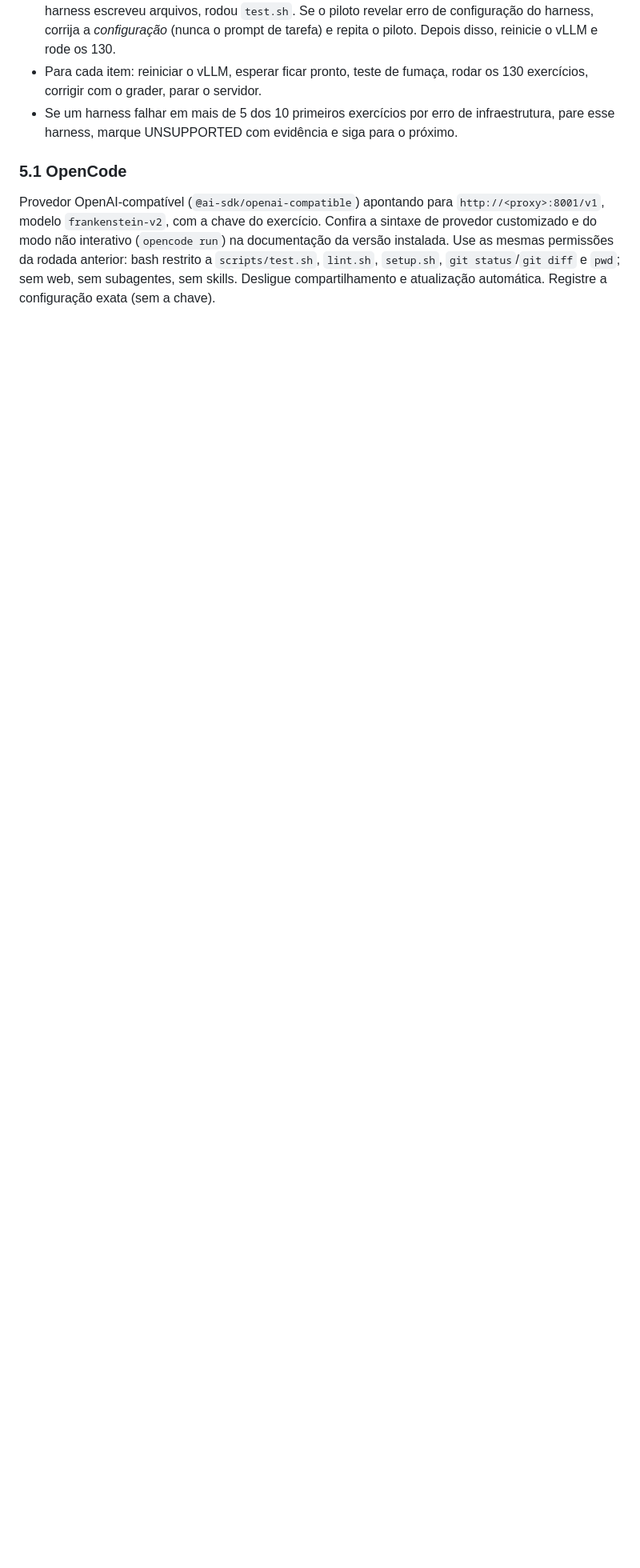
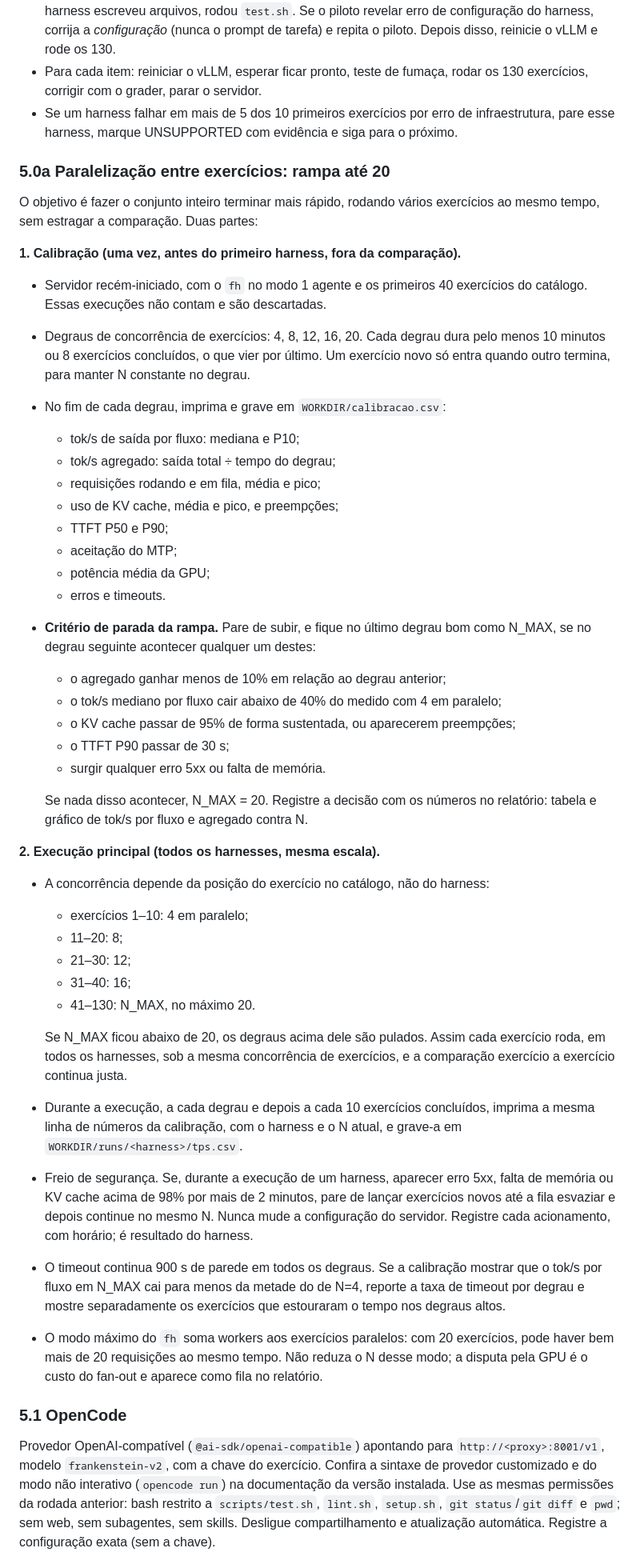
Before and after one commit to cardimvitor/frankenstein-harness, a Markdown page: docs/VALIDACAO_JG_ENG_TESTS.md, the part around one of its changes. Shown at 80% size. Drawn GitHub-style; blank space fills up the shorter version.

```diff
--- a/docs/VALIDACAO_JG_ENG_TESTS.md
+++ b/docs/VALIDACAO_JG_ENG_TESTS.md
@@ -144,6 +145,44 @@ Prompt de tarefa, idêntico para todos:
 - Antes de cada harness: um piloto com 3 exercícios, um .NET, um React e um Angular, por exemplo 01, 07 e o primeiro Angular do catálogo. Os pilotos entram num servidor reiniciado depois e não contam. Servem para validar a configuração: a chamada chegou ao proxy com a chave certa, o harness escreveu arquivos, rodou `test.sh`. Se o piloto revelar erro de configuração do harness, corrija a *configuração* (nunca o prompt de tarefa) e repita o piloto. Depois disso, reinicie o vLLM e rode os 130.
 - Para cada item: reiniciar o vLLM, esperar ficar pronto, teste de fumaça, rodar os 130 exercícios, corrigir com o grader, parar o servidor.
 - Se um harness falhar em mais de 5 dos 10 primeiros exercícios por erro de infraestrutura, pare esse harness, marque UNSUPPORTED com evidência e siga para o próximo.
+
+### 5.0a Paralelização entre exercícios: rampa até 20
+O objetivo é fazer o conjunto inteiro terminar mais rápido, rodando vários exercícios ao mesmo tempo, sem estragar a comparação. Duas partes:
+
+**1. Calibração (uma vez, antes do primeiro harness, fora da comparação).**
+- Servidor recém-iniciado, com o `fh` no modo 1 agente e os primeiros 40 exercícios do catálogo. Essas execuções não contam e são descartadas.
+- Degraus de concorrência de exercícios: 4, 8, 12, 16, 20. Cada degrau dura pelo menos 10 minutos ou 8 exercícios concluídos, o que vier por último. Um exercício novo só entra quando outro termina, para manter N constante no degrau.
+- No fim de cada degrau, imprima e grave em `WORKDIR/calibracao.csv`:
+  - tok/s de saída por fluxo: mediana e P10;
+  - tok/s agregado: saída total ÷ tempo do degrau;
+  - requisições rodando e em fila, média e pico;
+  - uso de KV cache, média e pico, e preempções;
+  - TTFT P50 e P90;
+  - aceitação do MTP;
+  - potência média da GPU;
+  - erros e timeouts.
+- **Critério de parada da rampa.** Pare de subir, e fique no último degrau bom como N_MAX, se no degrau seguinte acontecer qualquer um destes:
+  - o agregado ganhar menos de 10% em relação ao degrau anterior;
+  - o tok/s mediano por fluxo cair abaixo de 40% do medido com 4 em paralelo;
+  - o KV cache passar de 95% de forma sustentada, ou aparecerem preempções;
+  - o TTFT P90 passar de 30 s;
+  - surgir qualquer erro 5xx ou falta de memória.
+
+  Se nada disso acontecer, N_MAX = 20. Registre a decisão com os números no relatório: tabela e gráfico de tok/s por fluxo e agregado contra N.
+
+**2. Execução principal (todos os harnesses, mesma escala).**
+- A concorrência depende da posição do exercício no catálogo, não do harness:
+  - exercícios 1–10: 4 em paralelo;
+  - 11–20: 8;
+  - 21–30: 12;
+  - 31–40: 16;
+  - 41–130: N_MAX, no máximo 20.
+
+  Se N_MAX ficou abaixo de 20, os degraus acima dele são pulados. Assim cada exercício roda, em todos os harnesses, sob a mesma concorrência de exercícios, e a comparação exercício a exercício continua justa.
+- Durante a execução, a cada degrau e depois a cada 10 exercícios concluídos, imprima a mesma linha de números da calibração, com o harness e o N atual, e grave-a em `WORKDIR/runs/<harness>/tps.csv`.
+- Freio de segurança. Se, durante a execução de um harness, aparecer erro 5xx, falta de memória ou KV cache acima de 98% por mais de 2 minutos, pare de lançar exercícios novos até a fila esvaziar e depois continue no mesmo N. Nunca mude a configuração do servidor. Registre cada acionamento, com horário; é resultado do harness.
+- O timeout continua 900 s de parede em todos os degraus. Se a calibração mostrar que o tok/s por fluxo em N_MAX cai para menos da metade do de N=4, reporte a taxa de timeout por degrau e mostre separadamente os exercícios que estouraram o tempo nos degraus altos.
+- O modo máximo do `fh` soma workers aos exercícios paralelos: com 20 exercícios, pode haver bem mais de 20 requisições ao mesmo tempo. Não reduza o N desse modo; a disputa pela GPU é o custo do fan-out e aparece como fila no relatório.
 
 ### 5.1 OpenCode
 Provedor OpenAI-compatível (`@ai-sdk/openai-compatible`) apontando para `http://<proxy>:8001/v1`, modelo `frankenstein-v2`, com a chave do exercício. Confira a sintaxe de provedor customizado e do modo não interativo (`opencode run`) na documentação da versão instalada. Use as mesmas permissões da rodada anterior: bash restrito a `scripts/test.sh`, `lint.sh`, `setup.sh`, `git status`/`git diff` e `pwd`; sem web, sem subagentes, sem skills. Desligue compartilhamento e atualização automática. Registre a configuração exata (sem a chave).
```
Also changed, not shown: other parts of docs/VALIDACAO_JG_ENG_TESTS.md (+18 -9 lines).
